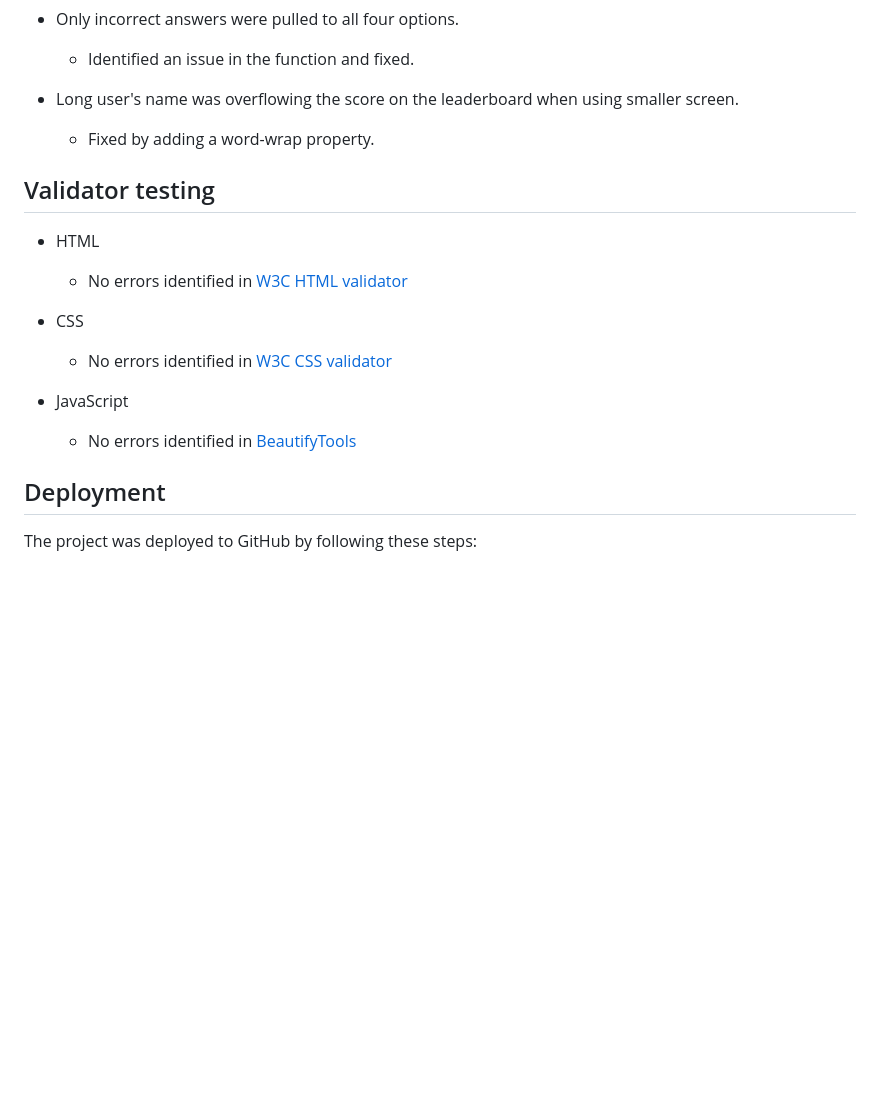
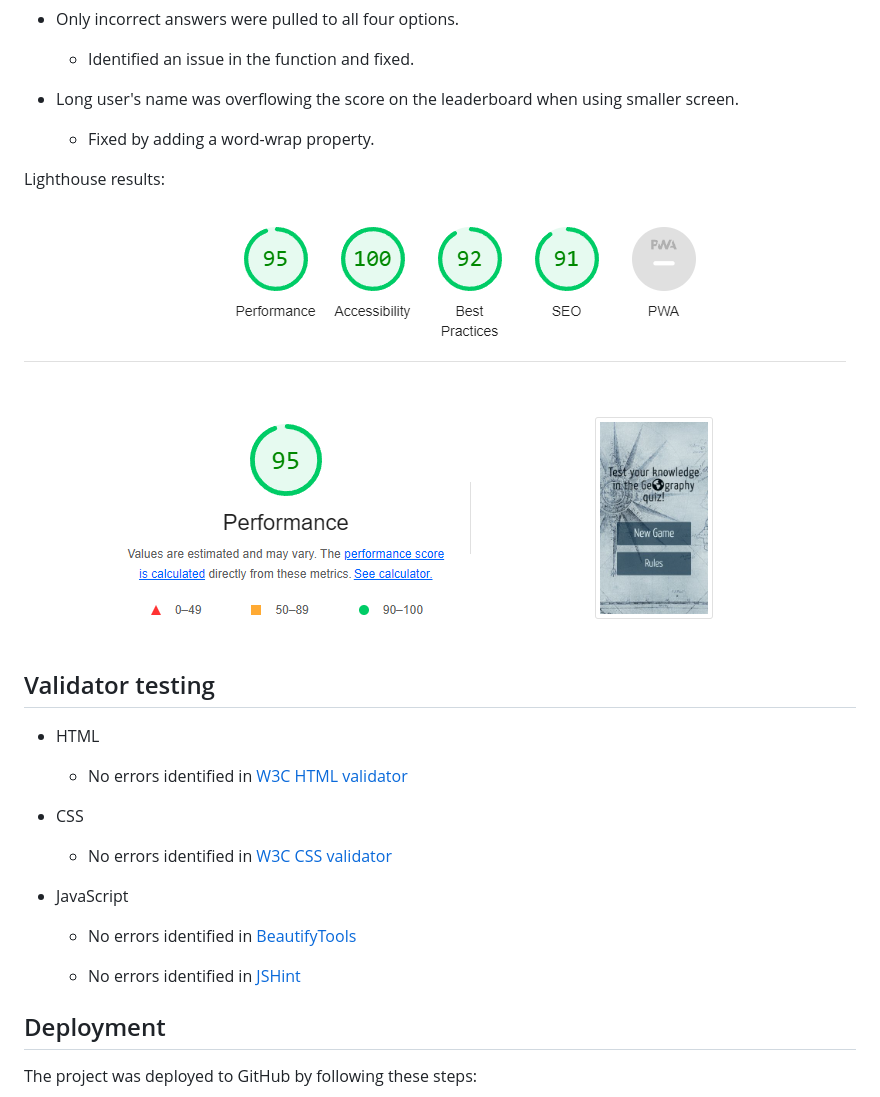
Before and after one commit to Code-Institute-Submissions/https-github.com-Folkor1-JavaScriptProject, a Markdown page: README.md, the part around the change. GitHub-like rendering; pictures changed too: assets/docs/lighthouse.PNG (added); blank space fills up the shorter version.

Commit message:
JS validator link added to readme file and lighhouse results

```diff
--- a/README.md
+++ b/README.md
@@ -105,6 +105,10 @@ Bugs identified during the testing:
 
     - Fixed by adding a word-wrap property.
 
+Lighthouse results:
+
+   ![lighthouse](assets/docs/lighthouse.PNG)
+
 ## Validator testing
 
  - HTML
@@ -115,6 +119,8 @@ Bugs identified during the testing:
 
 - JavaScript
    - No errors identified in <a href="https://beautifytools.com/javascript-validator.php" target="_blank">BeautifyTools</a>
+
+   - No errors identified in <a href="https://jshint.com/" target="_blank">JSHint</a>
 
 ## Deployment
 
```
